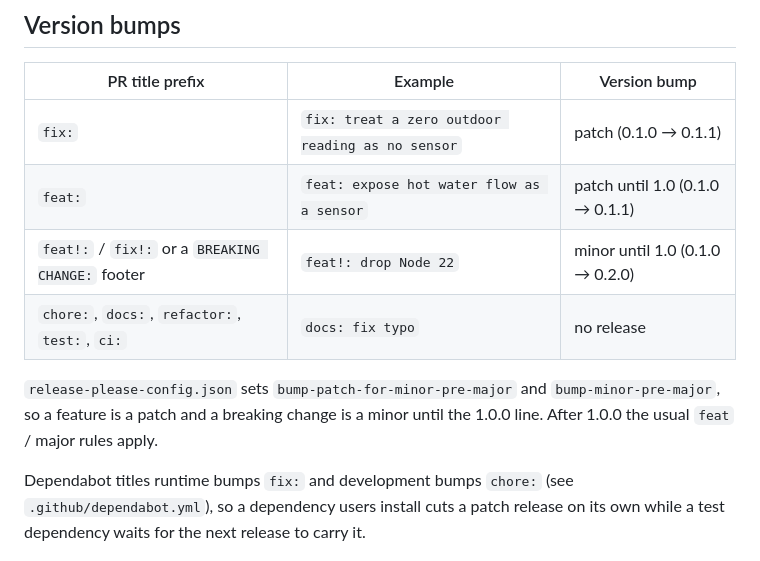
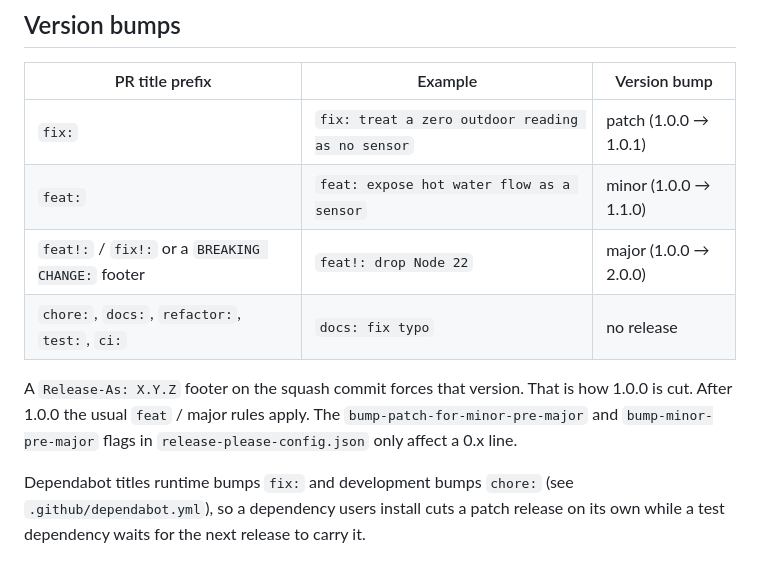
Before and after one commit to tbaur/homebridge-navilink, a Markdown page: RELEASING.md, the part around the change. Drawn GitHub-style.

Commit message:
chore: set the next release to 1.0.0
The 0.1 line has shipped on real hardware. The next tag is the first stable.

Release-As: 1.0.0

```diff
--- a/RELEASING.md
+++ b/RELEASING.md
@@ -60,12 +60,12 @@ A healthy Release PR changes exactly four files: `package.json`, `package-lock.j
 
 | PR title prefix | Example | Version bump |
 |---|---|---|
-| `fix:` | `fix: treat a zero outdoor reading as no sensor` | patch (0.1.0 → 0.1.1) |
-| `feat:` | `feat: expose hot water flow as a sensor` | patch until 1.0 (0.1.0 → 0.1.1) |
-| `feat!:` / `fix!:` or a `BREAKING CHANGE:` footer | `feat!: drop Node 22` | minor until 1.0 (0.1.0 → 0.2.0) |
+| `fix:` | `fix: treat a zero outdoor reading as no sensor` | patch (1.0.0 → 1.0.1) |
+| `feat:` | `feat: expose hot water flow as a sensor` | minor (1.0.0 → 1.1.0) |
+| `feat!:` / `fix!:` or a `BREAKING CHANGE:` footer | `feat!: drop Node 22` | major (1.0.0 → 2.0.0) |
 | `chore:`, `docs:`, `refactor:`, `test:`, `ci:` | `docs: fix typo` | no release |
 
-`release-please-config.json` sets `bump-patch-for-minor-pre-major` and `bump-minor-pre-major`, so a feature is a patch and a breaking change is a minor until the 1.0.0 line. After 1.0.0 the usual `feat` / major rules apply.
+A `Release-As: X.Y.Z` footer on the squash commit forces that version. That is how 1.0.0 is cut. After 1.0.0 the usual `feat` / major rules apply. The `bump-patch-for-minor-pre-major` and `bump-minor-pre-major` flags in `release-please-config.json` only affect a 0.x line.
 
 Dependabot titles runtime bumps `fix:` and development bumps `chore:` (see `.github/dependabot.yml`), so a dependency users install cuts a patch release on its own while a test dependency waits for the next release to carry it.
 
```
